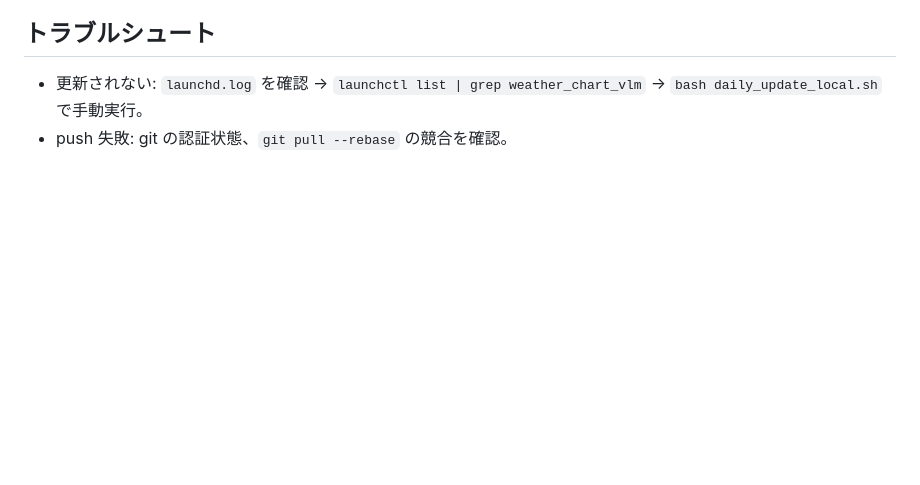
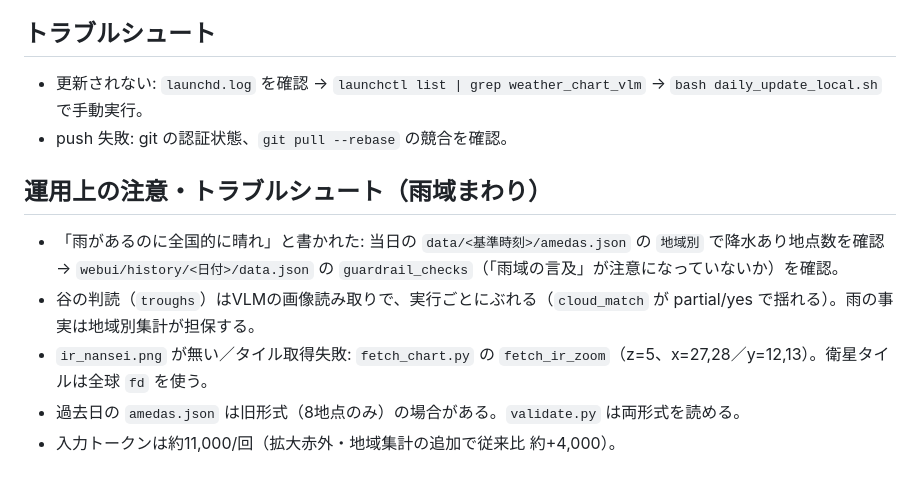
Before and after one commit to masauehr/weather_chart_vlm, a Markdown page: MANUAL.md, the part around one of its changes. Drawn GitHub-style; blank space fills up the shorter version.

```diff
--- a/MANUAL.md
+++ b/MANUAL.md
@@ -34,3 +61,10 @@
 ## トラブルシュート
 - 更新されない: `launchd.log` を確認 → `launchctl list | grep weather_chart_vlm` → `bash daily_update_local.sh` で手動実行。
 - push 失敗: git の認証状態、`git pull --rebase` の競合を確認。
+
+## 運用上の注意・トラブルシュート（雨域まわり）
+- 「雨があるのに全国的に晴れ」と書かれた: 当日の `data/<基準時刻>/amedas.json` の `地域別` で降水あり地点数を確認 → `webui/history/<日付>/data.json` の `guardrail_checks`（「雨域の言及」が注意になっていないか）を確認。
+- 谷の判読（`troughs`）はVLMの画像読み取りで、実行ごとにぶれる（`cloud_match` が partial/yes で揺れる）。雨の事実は地域別集計が担保する。
+- `ir_nansei.png` が無い／タイル取得失敗: `fetch_chart.py` の `fetch_ir_zoom`（z=5、x=27,28／y=12,13）。衛星タイルは全球 `fd` を使う。
+- 過去日の `amedas.json` は旧形式（8地点のみ）の場合がある。`validate.py` は両形式を読める。
+- 入力トークンは約11,000/回（拡大赤外・地域集計の追加で従来比 約+4,000）。
```
Also changed, not shown: other parts of MANUAL.md (+27 -0 lines), README.md (+2 -2 lines).
